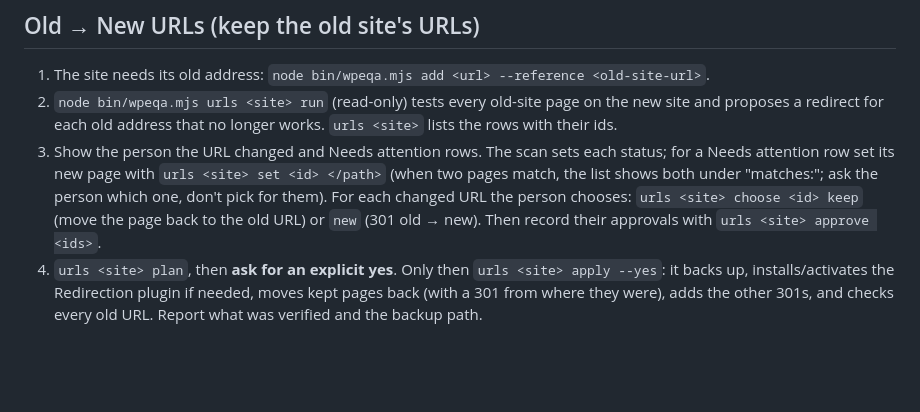
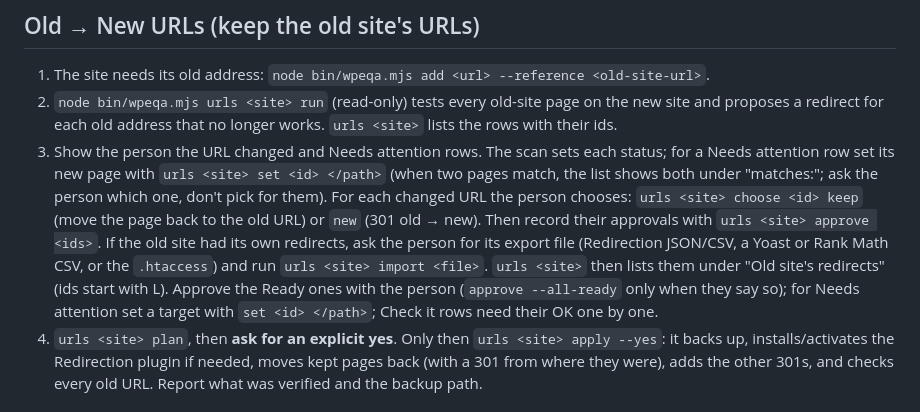
Before and after one commit to yoborj/wpe-qa-checklist, a Markdown page: CLAUDE.md, the part around the change. Drawn GitHub-style; blank space fills up the shorter version.

```diff
--- a/CLAUDE.md
+++ b/CLAUDE.md
@@ -65,6 +65,10 @@ After Launch until then.
    "matches:"; ask the person which one, don't pick for them). For each changed URL the person chooses:
    `urls <site> choose <id> keep` (move the page back to the old URL) or `new` (301 old → new). Then
    record their approvals with `urls <site> approve <ids>`.
+   If the old site had its own redirects, ask the person for its export file (Redirection JSON/CSV, a Yoast or
+   Rank Math CSV, or the `.htaccess`) and run `urls <site> import <file>`. `urls <site>` then lists them under
+   "Old site's redirects" (ids start with L). Approve the Ready ones with the person (`approve --all-ready` only
+   when they say so); for Needs attention set a target with `set <id> </path>`; Check it rows need their OK one by one.
 4. `urls <site> plan`, then **ask for an explicit yes**. Only then `urls <site> apply --yes`: it backs up,
    installs/activates the Redirection plugin if needed, moves kept pages back (with a 301 from where they
    were), adds the other 301s, and checks every old URL. Report what was verified and the backup path.
```
Also changed, not shown: README.md (+29 -0 lines), docs/qa-old-redirects.png (added), 7 other files.
